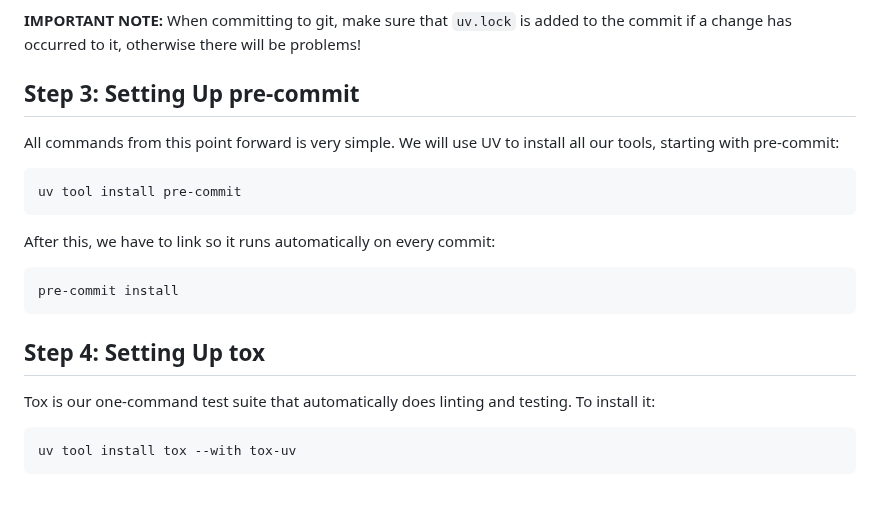
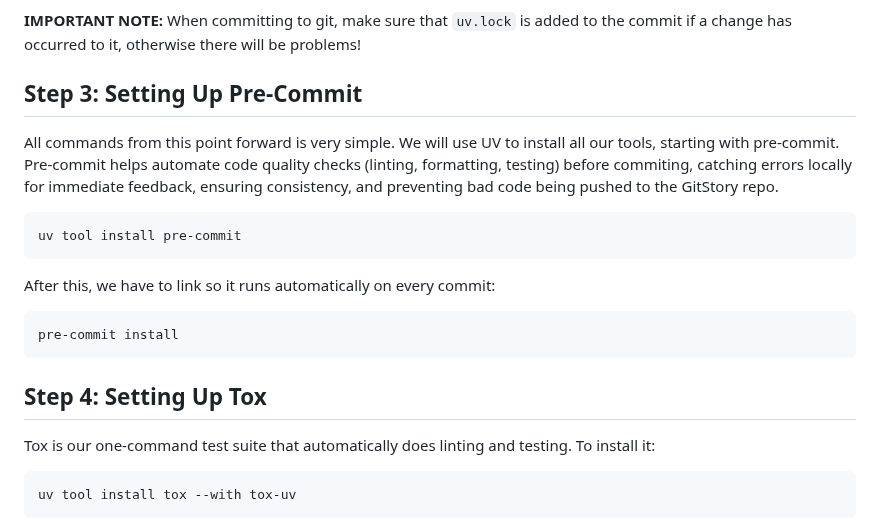
Before and after one commit to vinamra57/gitstory, a Markdown page: docs/dev/setup-guide.md, the part around the change. GitHub-like rendering; blank space fills up the shorter version.

Commit message:
Added reason as to why we use pre-commit

````diff
--- a/docs/dev/setup-guide.md
+++ b/docs/dev/setup-guide.md
@@ -64,8 +64,8 @@ UV has a *lot* of features, to learn more about UV, [read the documentation](htt
 
 **IMPORTANT NOTE:** When committing to git, make sure that `uv.lock` is added to the commit if a change has occurred to it, otherwise there will be problems!
 
-## Step 3: Setting Up pre-commit
-All commands from this point forward is very simple. We will use UV to install all our tools, starting with pre-commit:
+## Step 3: Setting Up Pre-Commit
+All commands from this point forward is very simple. We will use UV to install all our tools, starting with pre-commit. Pre-commit helps automate code quality checks (linting, formatting, testing) before commiting, catching errors locally for immediate feedback, ensuring consistency, and preventing bad code being pushed to the GitStory repo.
 ```
 uv tool install pre-commit
 ```
@@ -74,7 +74,7 @@ After this, we have to link so it runs automatically on every commit:
 pre-commit install
 ```
 
-## Step 4: Setting Up tox
+## Step 4: Setting Up Tox
 Tox is our one-command test suite that automatically does linting and testing. To install it:
 ```
 uv tool install tox --with tox-uv
````
